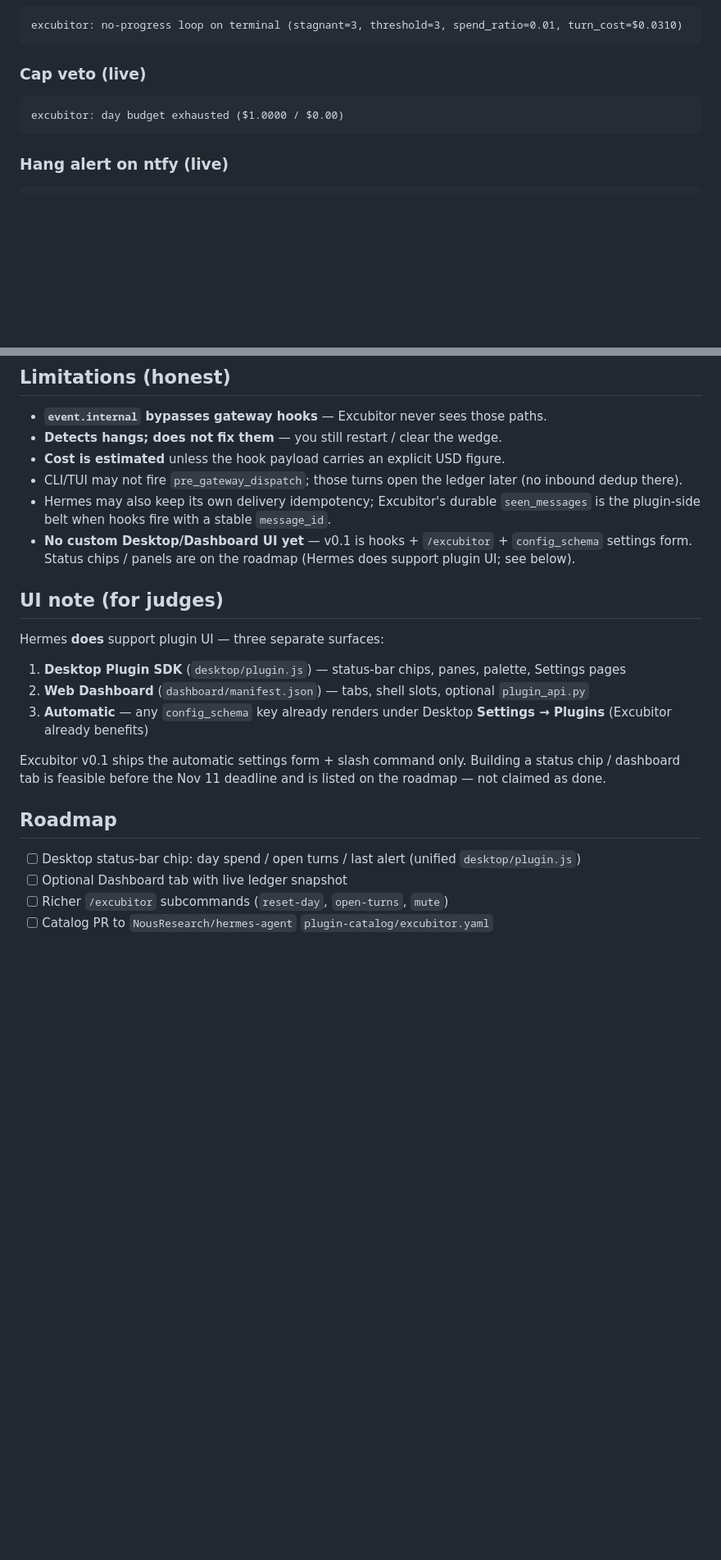
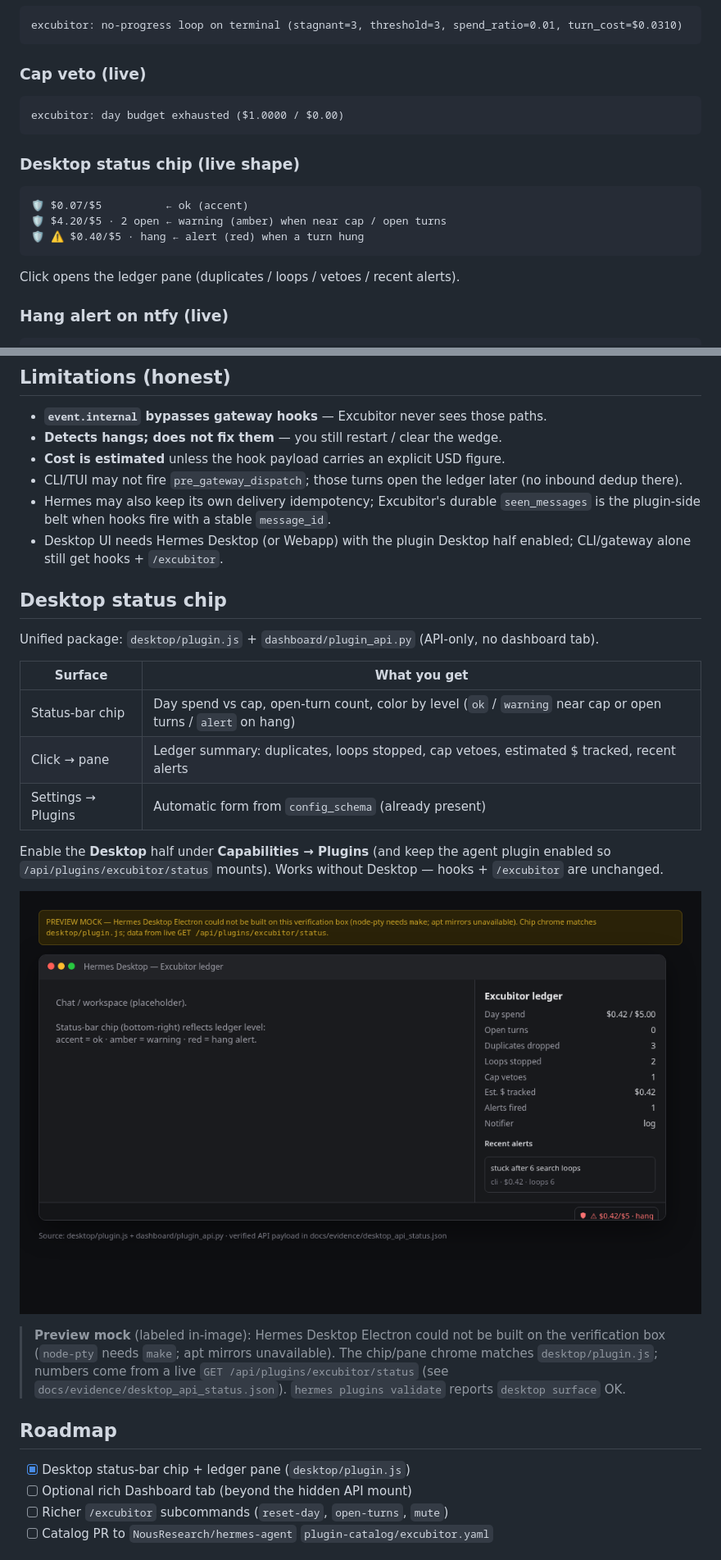
Before and after one commit to catalystberry842-alt/excubitor, a Markdown page: README.md, 2 parts joined by grey strips. Shown at 82% size. GitHub-like rendering; pictures changed too: docs/evidence/desktop_chip.png (added); blank space fills up the shorter version.

````diff
--- a/README.md
+++ b/README.md
@@ -100,6 +100,16 @@ excubitor: no-progress loop on terminal (stagnant=3, threshold=3, spend_ratio=0.
 excubitor: day budget exhausted ($1.0000 / $0.00)
 ```
 
+### Desktop status chip (live shape)
+
+```text
+🛡 $0.07/$5          ← ok (accent)
+🛡 $4.20/$5 · 2 open ← warning (amber) when near cap / open turns
+🛡 ⚠ $0.40/$5 · hang ← alert (red) when a turn hung
+```
+
+Click opens the ledger pane (duplicates / loops / vetoes / recent alerts).
+
 ### Hang alert on ntfy (live)
 
 ```text
@@ -164,22 +174,28 @@ Security/quality write-up: [AUDIT.md](AUDIT.md). Reproduce: [TESTING.md](TESTING
 - **Cost is estimated** unless the hook payload carries an explicit USD figure.
 - CLI/TUI may not fire `pre_gateway_dispatch`; those turns open the ledger later (no inbound dedup there).
 - Hermes may also keep its own delivery idempotency; Excubitor's durable `seen_messages` is the plugin-side belt when hooks fire with a stable `message_id`.
-- **No custom Desktop/Dashboard UI yet** — v0.1 is hooks + `/excubitor` + `config_schema` settings form. Status chips / panels are on the roadmap (Hermes does support plugin UI; see below).
+- Desktop UI needs Hermes Desktop (or Webapp) with the plugin Desktop half enabled; CLI/gateway alone still get hooks + `/excubitor`.
 
-## UI note (for judges)
+## Desktop status chip
 
-Hermes **does** support plugin UI — three separate surfaces:
+Unified package: `desktop/plugin.js` + `dashboard/plugin_api.py` (API-only, no dashboard tab).
 
-1. **Desktop Plugin SDK** (`desktop/plugin.js`) — status-bar chips, panes, palette, Settings pages
-2. **Web Dashboard** (`dashboard/manifest.json`) — tabs, shell slots, optional `plugin_api.py`
-3. **Automatic** — any `config_schema` key already renders under Desktop **Settings → Plugins** (Excubitor already benefits)
+| Surface | What you get |
+|---|---|
+| Status-bar chip | Day spend vs cap, open-turn count, color by level (`ok` / `warning` near cap or open turns / `alert` on hang) |
+| Click → pane | Ledger summary: duplicates, loops stopped, cap vetoes, estimated $ tracked, recent alerts |
+| Settings → Plugins | Automatic form from `config_schema` (already present) |
 
-Excubitor v0.1 ships the automatic settings form + slash command only. Building a status chip / dashboard tab is feasible before the Nov 11 deadline and is listed on the roadmap — not claimed as done.
+Enable the **Desktop** half under **Capabilities → Plugins** (and keep the agent plugin enabled so `/api/plugins/excubitor/status` mounts). Works without Desktop — hooks + `/excubitor` are unchanged.
+
+![Excubitor Desktop status chip preview](docs/evidence/desktop_chip.png)
+
+> **Preview mock** (labeled in-image): Hermes Desktop Electron could not be built on the verification box (`node-pty` needs `make`; apt mirrors unavailable). The chip/pane chrome matches `desktop/plugin.js`; numbers come from a live `GET /api/plugins/excubitor/status` (see `docs/evidence/desktop_api_status.json`). `hermes plugins validate` reports `desktop surface` OK.
 
 ## Roadmap
 
-- [ ] Desktop status-bar chip: day spend / open turns / last alert (unified `desktop/plugin.js`)
-- [ ] Optional Dashboard tab with live ledger snapshot
+- [x] Desktop status-bar chip + ledger pane (`desktop/plugin.js`)
+- [ ] Optional rich Dashboard tab (beyond the hidden API mount)
 - [ ] Richer `/excubitor` subcommands (`reset-day`, `open-turns`, `mute`)
 - [ ] Catalog PR to `NousResearch/hermes-agent` `plugin-catalog/excubitor.yaml`
 
````
Also changed, not shown: AUDIT.md (+12 -0 lines), DEMO.md (+1 -1 lines), 6 other files.
